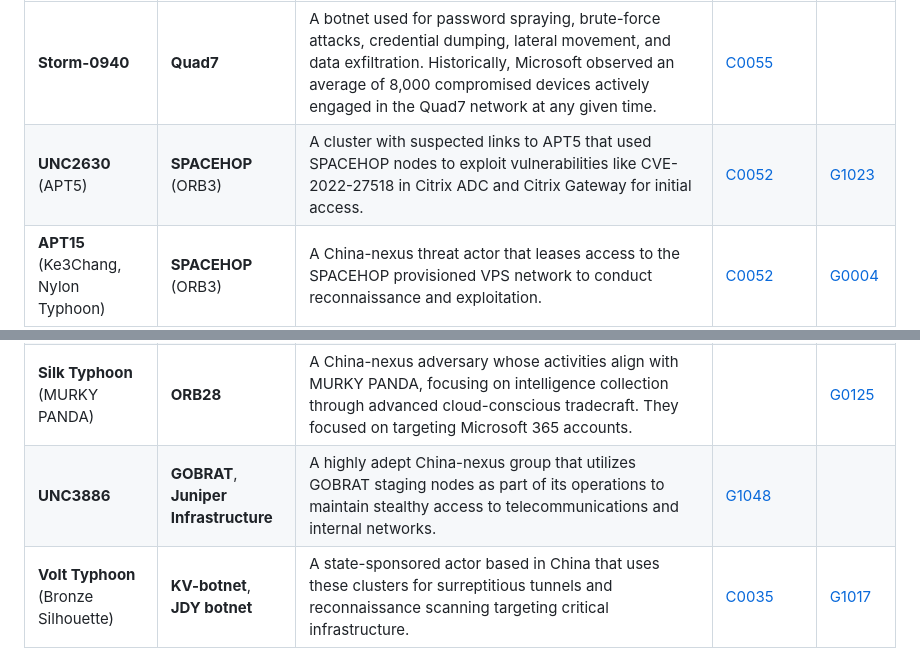
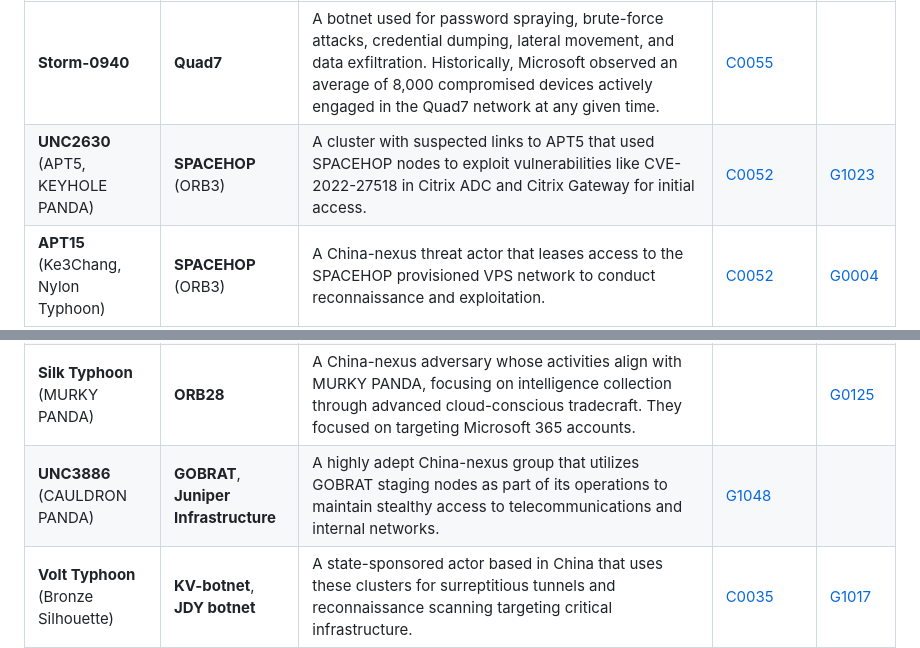
Before and after one commit to BushidoUK/Project-Orbital, a Markdown page: Adversaries.md, 2 parts joined by grey strips. Rendered like a GitHub page.

Commit message:
Update adversary names and details in Adversaries.md

```diff
--- a/Adversaries.md
+++ b/Adversaries.md
@@ -5,13 +5,13 @@ This file tracks the relationship between known threat groups and the ORB networ
 | Named Threat Group | Associated ORB Network / Cluster | Role & Context | MITRE Campaign | MITRE Group |
 | :--- | :--- | :--- | :--- | :--- |
 | **Storm-0940** | **Quad7** | A botnet used for password spraying, brute-force attacks, credential dumping, lateral movement, and data exfiltration. Historically, Microsoft observed an average of 8,000 compromised devices actively engaged in the Quad7 network at any given time. | [C0055](https://attack.mitre.org/campaigns/C0055/) | |
-| **UNC2630** (APT5) | **SPACEHOP** (ORB3) | A cluster with suspected links to APT5 that used SPACEHOP nodes to exploit vulnerabilities like CVE-2022-27518 in Citrix ADC and Citrix Gateway for initial access. | [C0052](https://attack.mitre.org/campaigns/C0052/) | [G1023](https://attack.mitre.org/groups/G1023/) |
+| **UNC2630** (APT5, KEYHOLE PANDA) | **SPACEHOP** (ORB3) | A cluster with suspected links to APT5 that used SPACEHOP nodes to exploit vulnerabilities like CVE-2022-27518 in Citrix ADC and Citrix Gateway for initial access. | [C0052](https://attack.mitre.org/campaigns/C0052/) | [G1023](https://attack.mitre.org/groups/G1023/) |
 | **APT15** (Ke3Chang, Nylon Typhoon) | **SPACEHOP** (ORB3) | A China-nexus threat actor that leases access to the SPACEHOP provisioned VPS network to conduct reconnaissance and exploitation. | [C0052](https://attack.mitre.org/campaigns/C0052/) | [G0004](https://attack.mitre.org/groups/G0004/) |
 | **APT15** (Ke3Chang, Nylon Typhoon) | **PurpleHaze** | SentinelOne tracks the PurpleHaze network as an infrastructure cluster operated from China and actively shared among several suspected Chinese cyberespionage actors. | [C0052](https://attack.mitre.org/campaigns/C0052/) | [G0004](https://attack.mitre.org/groups/G0004/) |
 | **UNC5174** | **PurpleHaze** | UNC5174 is a suspected Chinese MSS contractor and initial access broker; specializes in rapid vulnerability weaponization. |
 | **APT31** (Zirconium, Violet Typhoon, JUDGMENT PANDA) | **FLORAHOX** (ORB2), **PakEdge** | FLORAHOX is an example of both a non-provisioned and a hybrid ORB network. It is composed of an adversary-controlled operations servers (ACOS) node, compromised network router and IoT devices, and leased VPS servers that interface with a customized TOR relay network layer. The network is used to proxy traffic from a source and relay it through a TOR network and several compromised router nodes to obfuscate the source of the traffic. It is believed to be used in cyber espionage campaigns by a diverse set of China-nexus threat actors. | [C0053](https://attack.mitre.org/campaigns/C0053/) | [G0128](https://attack.mitre.org/groups/G0128/) |
 | **Silk Typhoon** (MURKY PANDA) | **ORB28** | A China-nexus adversary whose activities align with MURKY PANDA, focusing on intelligence collection through advanced cloud-conscious tradecraft. They focused on targeting Microsoft 365 accounts. | | [G0125](https://attack.mitre.org/groups/G0125/) |
-| **UNC3886** | **GOBRAT**, **Juniper Infrastructure** | A highly adept China-nexus group that utilizes GOBRAT staging nodes as part of its operations to maintain stealthy access to telecommunications and internal networks. | [G1048](https://attack.mitre.org/groups/G1048/) |
+| **UNC3886** (CAULDRON PANDA) | **GOBRAT**, **Juniper Infrastructure** | A highly adept China-nexus group that utilizes GOBRAT staging nodes as part of its operations to maintain stealthy access to telecommunications and internal networks. | [G1048](https://attack.mitre.org/groups/G1048/) |
 | **Volt Typhoon** (Bronze Silhouette) | **KV-botnet**, **JDY botnet** | A state-sponsored actor based in China that uses these clusters for surreptitious tunnels and reconnaissance scanning targeting critical infrastructure. | [C0035](https://attack.mitre.org/campaigns/C0035/) | [G1017](https://attack.mitre.org/groups/G1017/) |
 | **UAT-5918** | **LapDogs** | A China-nexus espionage actor assessed to have used the LapDogs ORB at least once in its operations targeting critical infrastructure in Taiwan. |
 | **UAT-7810** | **LapDogs** | The China-nexus threat actor responsible for LapDogs, who is tasked with establishing Operational Relay Box (ORB) networks that can then be leveraged by associated secondary threat actors to conduct their own malicious attacks against high value targets. |
```
